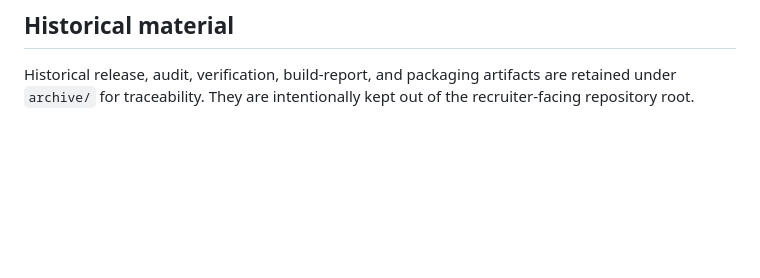
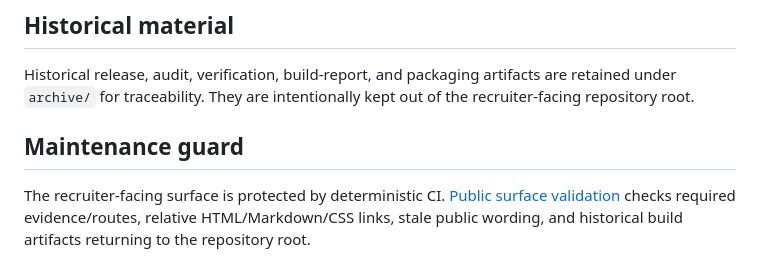
Before and after one commit to HYDRADATAAI/Hydra-Website, a Markdown page: README.md, the part around the change. Drawn GitHub-style; blank space fills up the shorter version.

Commit message:
THREAD 4: document public-surface CI guard

```diff
--- a/README.md
+++ b/README.md
@@ -128,3 +128,7 @@ No runnable live-data demo is manufactured here merely to make the repository lo
 ## Historical material
 
 Historical release, audit, verification, build-report, and packaging artifacts are retained under `archive/` for traceability. They are intentionally kept out of the recruiter-facing repository root.
+
+## Maintenance guard
+
+The recruiter-facing surface is protected by deterministic CI. [Public surface validation](https://github.com/HYDRADATAAI/Hydra-Website/actions/workflows/public-surface-validation.yml) checks required evidence/routes, relative HTML/Markdown/CSS links, stale public wording, and historical build artifacts returning to the repository root.
```
